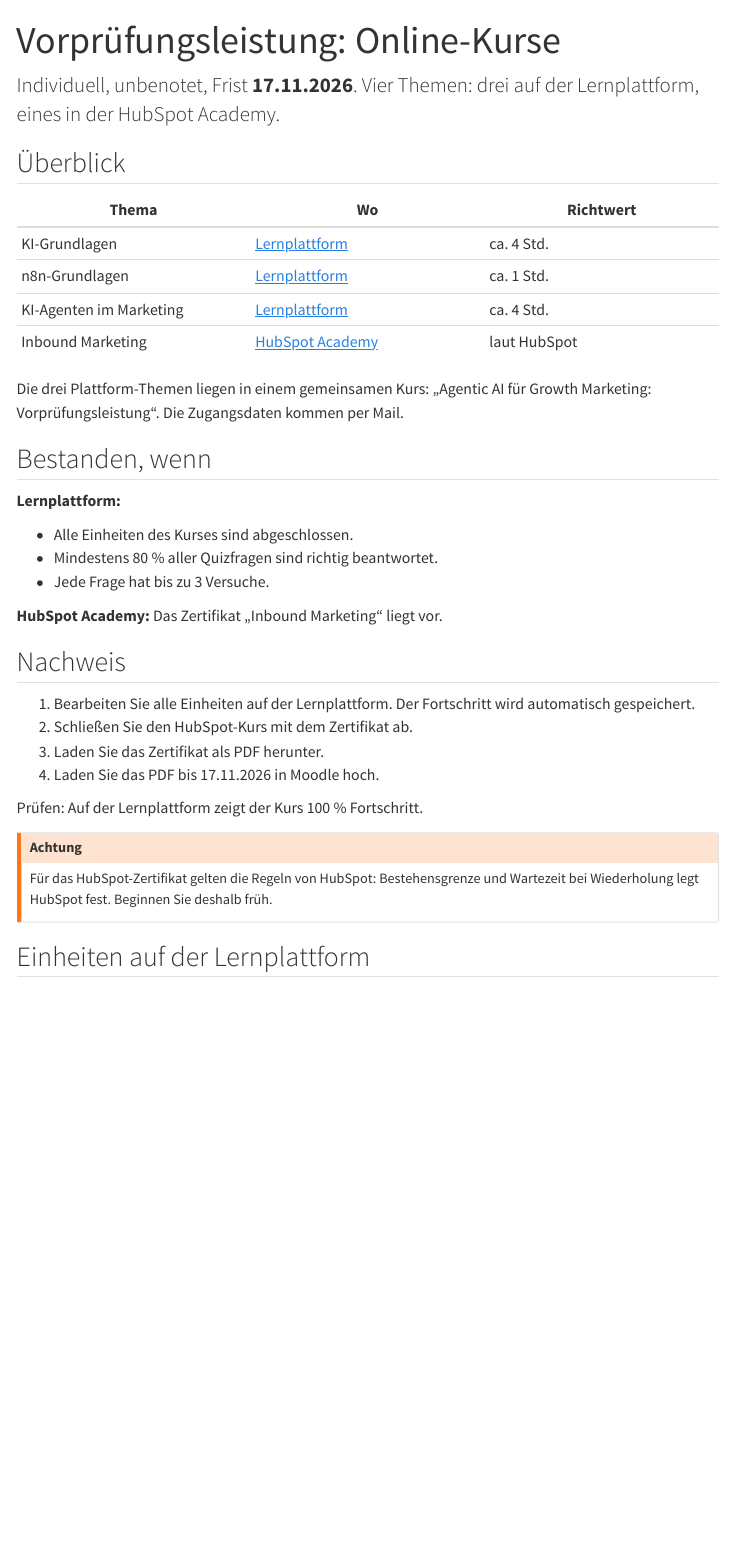
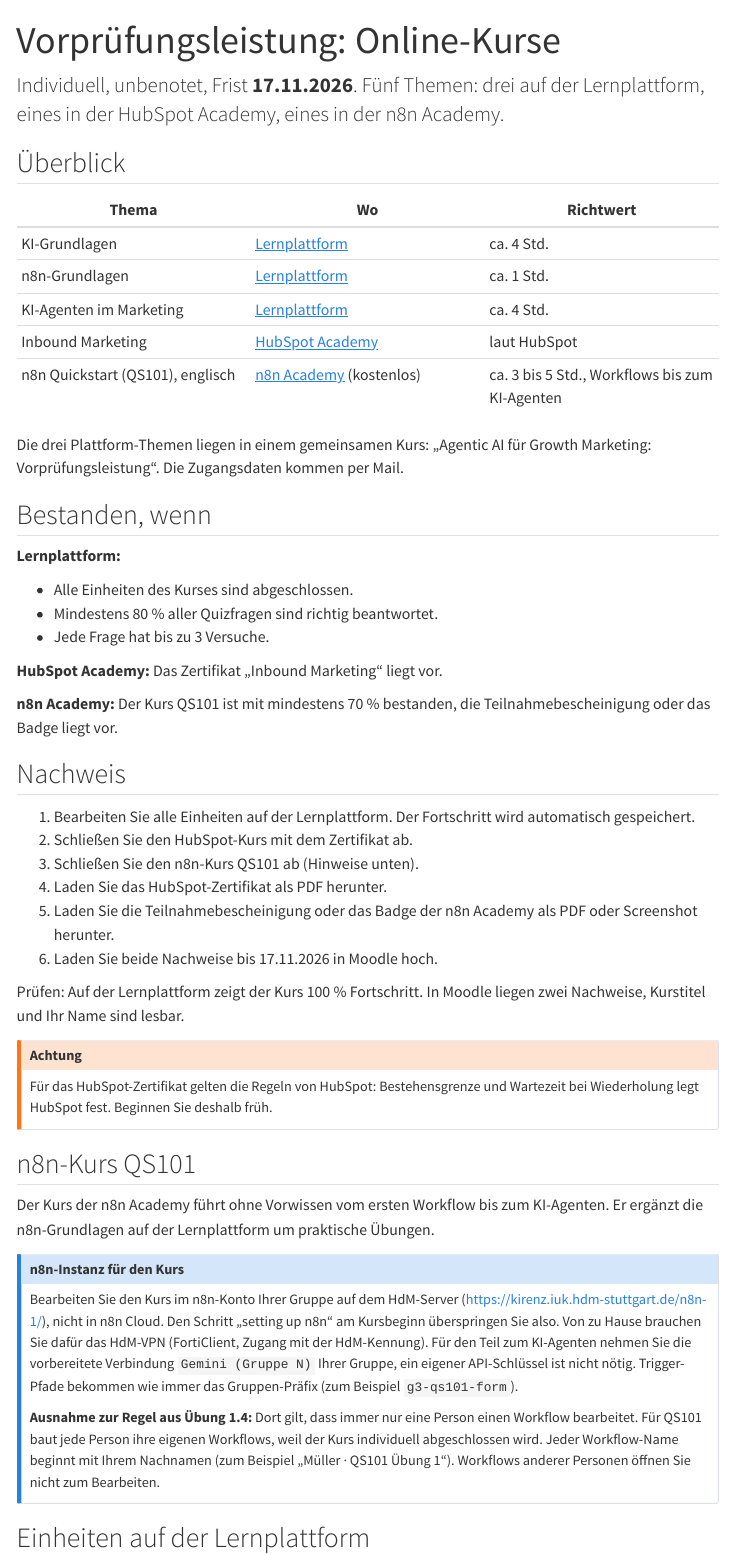
Before and after one commit to kirenz/training-growth-marketing, a Quarto document (vorpruefung.qmd): the page in a window 1100 px wide, from its top. Rendered offline with R 4.5, knitr and Pandoc in place of Quarto, with nearby package versions; menus at the side of the page are left out.

Commit message:
Vorprüfung: n8n-Kurs QS101 als zusätzliche Pflicht mit Hinweisen zur Gruppeninstanz
Co-Authored-By: Claude Opus 5.5 <noreply@anthropic.com>

```diff
--- a/vorpruefung.qmd
+++ b/vorpruefung.qmd
@@ -4,7 +4,7 @@ toc: true
 ---
 
 
-[Individuell, unbenotet, Frist **17.11.2026**. Vier Themen: drei auf der Lernplattform, eines in der HubSpot Academy.]{.lead}
+[Individuell, unbenotet, Frist **17.11.2026**. Fünf Themen: drei auf der Lernplattform, eines in der HubSpot Academy, eines in der n8n Academy.]{.lead}
 
 ## Überblick {#ueberblick}
 
@@ -14,6 +14,7 @@ toc: true
 | n8n-Grundlagen | [Lernplattform](https://kurse.kirenz.de) | ca. 1 Std. |
 | KI-Agenten im Marketing | [Lernplattform](https://kurse.kirenz.de) | ca. 4 Std. |
 | Inbound Marketing | [HubSpot Academy](https://academy.hubspot.com/courses/inbound-marketing) | laut HubSpot |
+| n8n Quickstart (QS101), englisch | [n8n Academy](https://learn.n8n.io/courses/course-v1:n8n+QS101+2026H2/about) (kostenlos) | ca. 3 bis 5 Std., Workflows bis zum KI-Agenten |
 
 Die drei Plattform-Themen liegen in einem gemeinsamen Kurs: „Agentic AI für Growth Marketing: Vorprüfungsleistung“. Die Zugangsdaten kommen per Mail.
 
@@ -27,17 +28,31 @@ Die drei Plattform-Themen liegen in einem gemeinsamen Kurs: „Agentic AI für G
 
 **HubSpot Academy:** Das Zertifikat „Inbound Marketing“ liegt vor.
 
+**n8n Academy:** Der Kurs QS101 ist mit mindestens 70 % bestanden, die Teilnahmebescheinigung oder das Badge liegt vor.
+
 ## Nachweis {#nachweis}
 
 1. Bearbeiten Sie alle Einheiten auf der Lernplattform. Der Fortschritt wird automatisch gespeichert.
 2. Schließen Sie den HubSpot-Kurs mit dem Zertifikat ab.
-3. Laden Sie das Zertifikat als PDF herunter.
-4. Laden Sie das PDF bis 17.11.2026 in Moodle hoch.
+3. Schließen Sie den n8n-Kurs QS101 ab (Hinweise unten).
+4. Laden Sie das HubSpot-Zertifikat als PDF herunter.
+5. Laden Sie die Teilnahmebescheinigung oder das Badge der n8n Academy als PDF oder Screenshot herunter.
+6. Laden Sie beide Nachweise bis 17.11.2026 in Moodle hoch.
 
-Prüfen: Auf der Lernplattform zeigt der Kurs 100 % Fortschritt.
+Prüfen: Auf der Lernplattform zeigt der Kurs 100 % Fortschritt. In Moodle liegen zwei Nachweise, Kurstitel und Ihr Name sind lesbar.
 
 ::: {.callout-warning title="Achtung"}
 Für das HubSpot-Zertifikat gelten die Regeln von HubSpot: Bestehensgrenze und Wartezeit bei Wiederholung legt HubSpot fest. Beginnen Sie deshalb früh.
+:::
+
+## n8n-Kurs QS101 {#qs101}
+
+Der Kurs der n8n Academy führt ohne Vorwissen vom ersten Workflow bis zum KI-Agenten. Er ergänzt die n8n-Grundlagen auf der Lernplattform um praktische Übungen.
+
+::: {.callout-note title="n8n-Instanz für den Kurs"}
+Bearbeiten Sie den Kurs im n8n-Konto Ihrer Gruppe auf dem HdM-Server (https://kirenz.iuk.hdm-stuttgart.de/n8n-1/), nicht in n8n Cloud. Den Schritt „setting up n8n“ am Kursbeginn überspringen Sie also. Von zu Hause brauchen Sie dafür das HdM-VPN (FortiClient, Zugang mit der HdM-Kennung). Für den Teil zum KI-Agenten nehmen Sie die vorbereitete Verbindung `Gemini (Gruppe N)` Ihrer Gruppe, ein eigener API-Schlüssel ist nicht nötig. Trigger-Pfade bekommen wie immer das Gruppen-Präfix (zum Beispiel `g3-qs101-form`).
+
+**Ausnahme zur Regel aus Übung 1.4:** Dort gilt, dass immer nur eine Person einen Workflow bearbeitet. Für QS101 baut jede Person ihre eigenen Workflows, weil der Kurs individuell abgeschlossen wird. Jeder Workflow-Name beginnt mit Ihrem Nachnamen (zum Beispiel „Müller · QS101 Übung 1“). Workflows anderer Personen öffnen Sie nicht zum Bearbeiten.
 :::
 
 ## Einheiten auf der Lernplattform {#einheiten}
```
Also changed, not shown: abgaben.qmd (+3 -2 lines), materialien.qmd (+4 -0 lines), projekt.qmd (+1 -1 lines).
